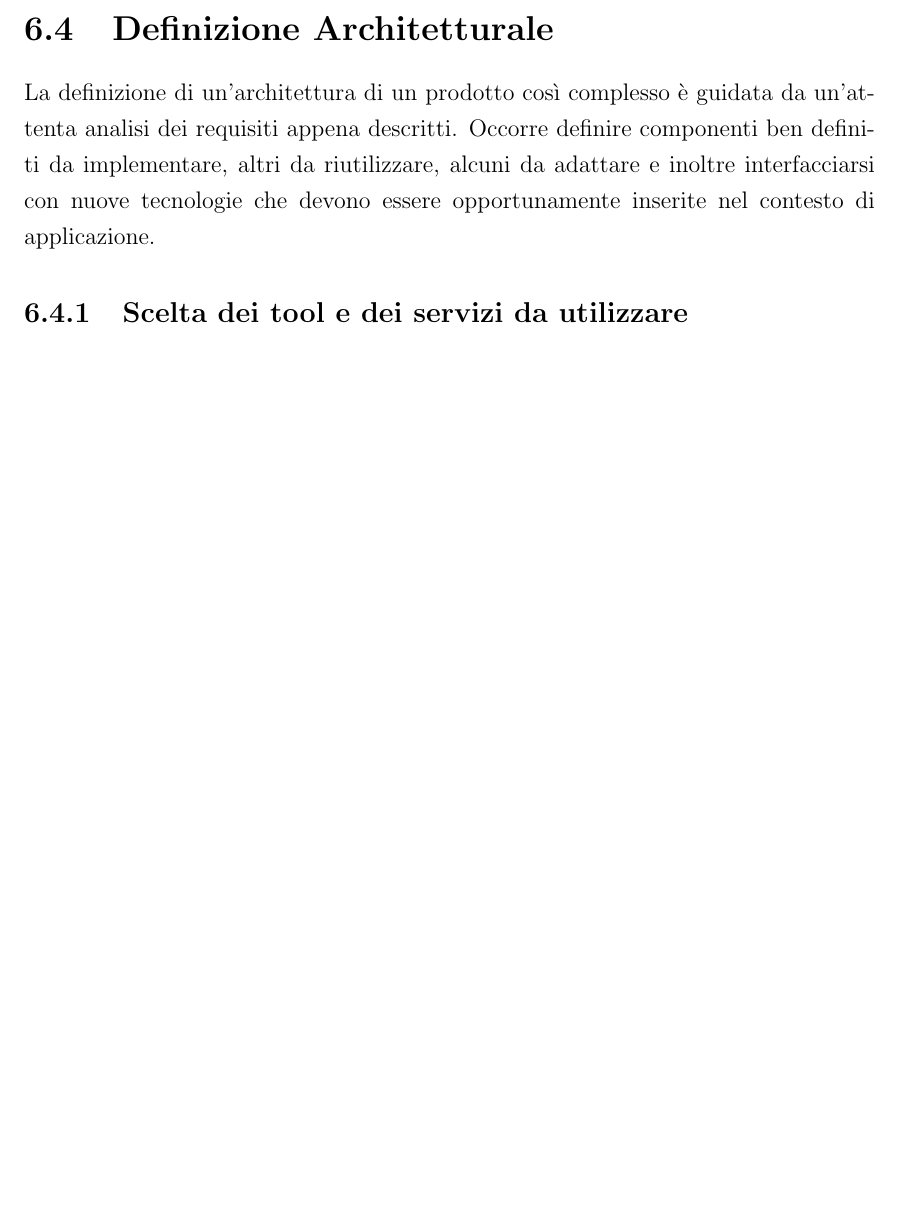
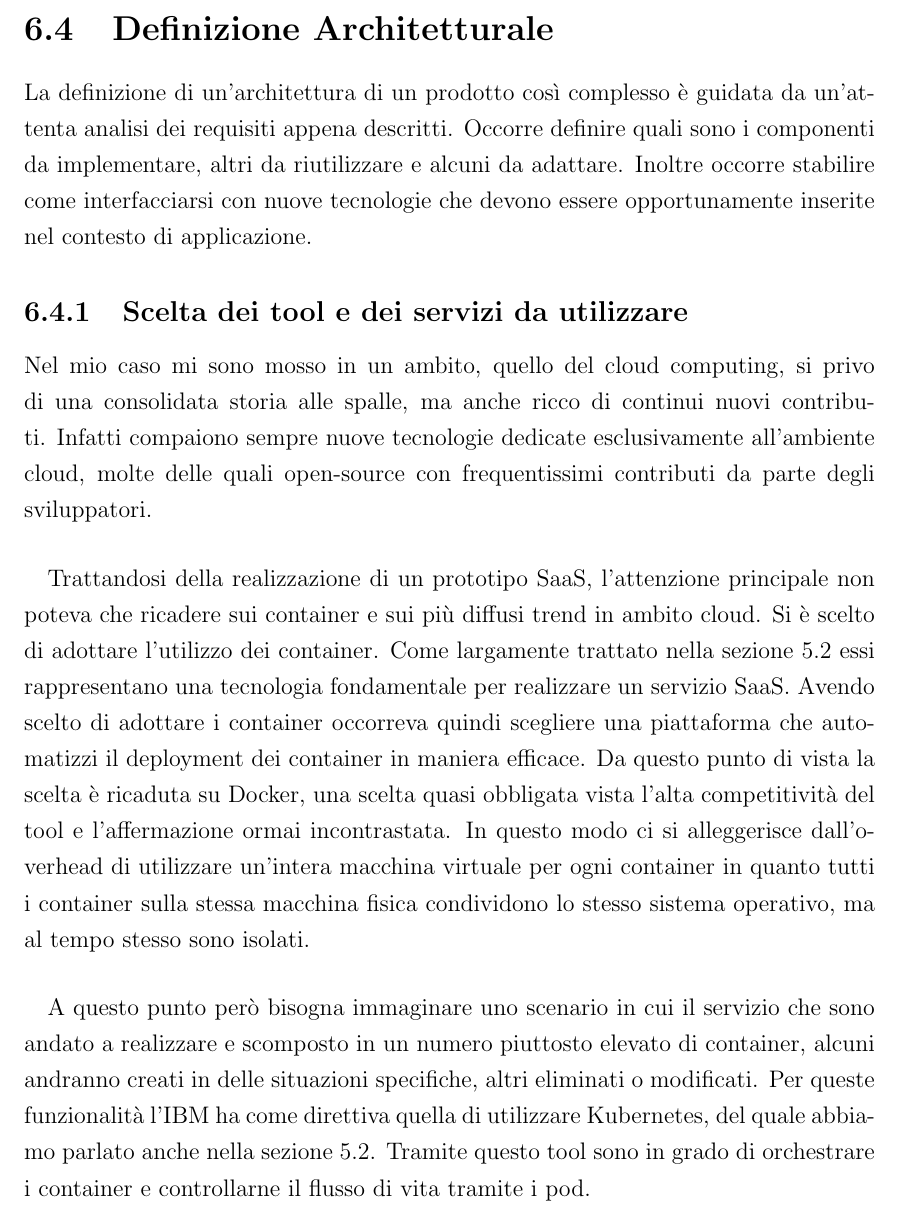
Before and after one commit to BeniaminoNeg/Tesi, a LaTeX document (main.tex, which reads capitoli/capitolo6.tex): part of page 52 of 62 before the commit and part of page 52 of 63 after it, cut so that both start at the same text, the shorter picture padded with empty space. Compiled offline with pdfLaTeX; a LaTeX package or settings file that is missing is left out.

```diff
--- a/capitoli/capitolo6.tex
+++ b/capitoli/capitolo6.tex
@@ -145,8 +145,16 @@
 L'introduzione dei microservizi è un elemento centrale della conversione a SaaS. Per attuarla è necessario un attento percorso di refactoring del codice del prodotto, suddividendolo in servizi coesi che possano rappresentare delle entità separate che cooperino tra loro.
 
 \section{Definizione Architetturale}
-La definizione di un'architettura di un prodotto così complesso è guidata da un'attenta analisi dei requisiti appena descritti. Occorre definire componenti ben definiti da implementare, altri da riutilizzare, alcuni da adattare e inoltre interfacciarsi con nuove tecnologie che devono essere opportunamente inserite nel contesto di applicazione.
+La definizione di un'architettura di un prodotto così complesso è guidata da un'attenta analisi dei requisiti appena descritti. Occorre definire quali sono i componenti da implementare, altri da riutilizzare e alcuni da adattare. Inoltre occorre stabilire come interfacciarsi con nuove tecnologie che devono essere opportunamente inserite nel contesto di applicazione.
 \subsection{Scelta dei tool e dei servizi da utilizzare}
+Nel mio caso mi sono mosso in un ambito, quello del cloud computing, si privo di una consolidata storia alle spalle, ma anche ricco di continui nuovi contributi. Infatti compaiono sempre nuove tecnologie dedicate esclusivamente all'ambiente cloud, molte delle quali open-source con frequentissimi contributi da parte degli sviluppatori.
+
+\paragraph{}
+Trattandosi della realizzazione di un prototipo SaaS, l'attenzione principale non poteva che ricadere sui container e sui più diffusi trend in ambito cloud. Si è scelto di adottare l'utilizzo dei container. Come largamente trattato nella sezione 5.2 essi rappresentano una tecnologia fondamentale per realizzare un servizio SaaS. Avendo scelto di adottare i container occorreva quindi scegliere una piattaforma che automatizzi il deployment dei container in maniera efficace. Da questo punto di vista la scelta è ricaduta su Docker, una scelta quasi obbligata vista l'alta competitività del tool e l'affermazione ormai incontrastata. In questo modo ci si alleggerisce dall'overhead di utilizzare un'intera macchina virtuale per ogni container in quanto tutti i container sulla stessa macchina fisica condividono lo stesso sistema operativo, ma al tempo stesso sono isolati.
+
+\paragraph{}
+A questo punto però bisogna immaginare uno scenario in cui il servizio che sono andato a realizzare e scomposto in un numero piuttosto elevato di container, alcuni andranno creati in delle situazioni specifiche, altri eliminati o modificati. Per queste funzionalità l'IBM ha come direttiva quella di utilizzare Kubernetes, del quale abbiamo parlato anche nella sezione 5.2. Tramite questo tool sono in grado di orchestrare i container e controllarne il flusso di vita tramite i pod.
+
 \subsection{Viste architetturali}
 
 \section{Definizione dei processi di gestione}
```
Also changed, not shown: main.pdf, 4 other files.
